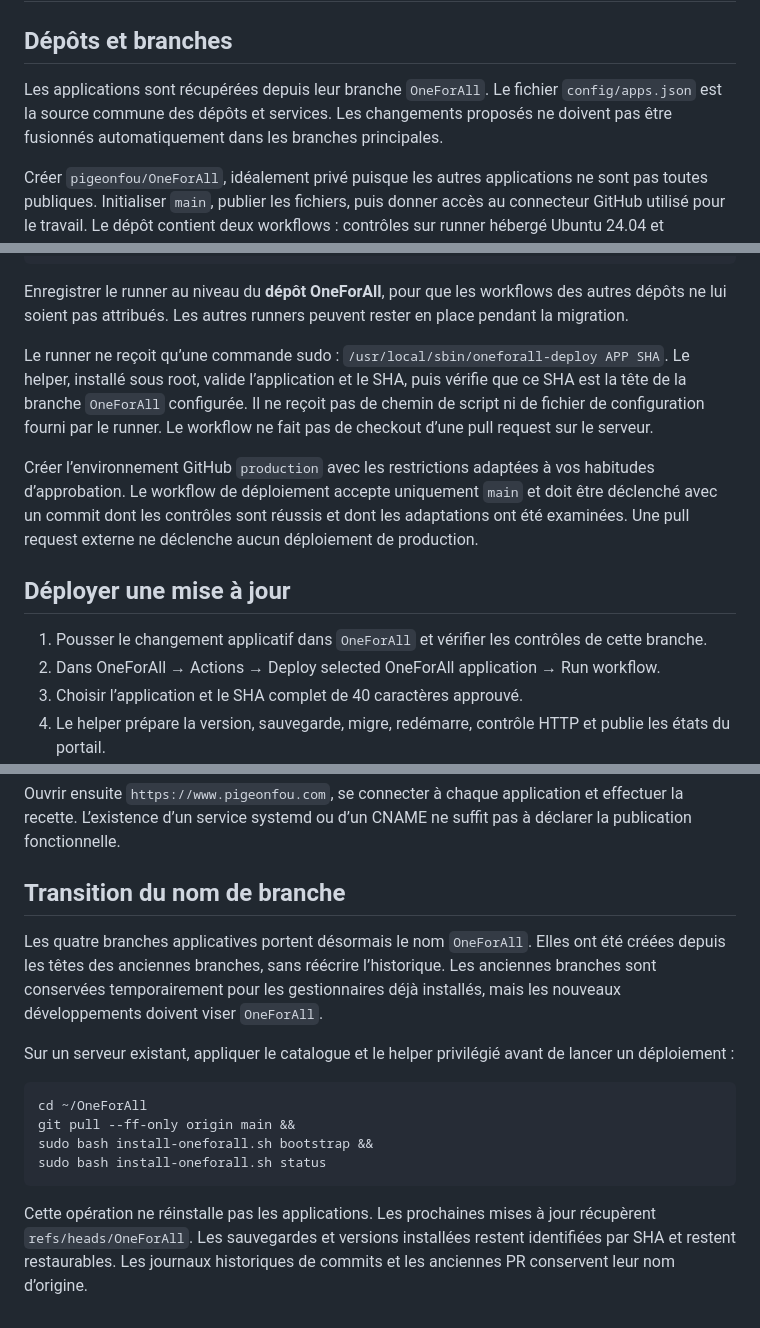
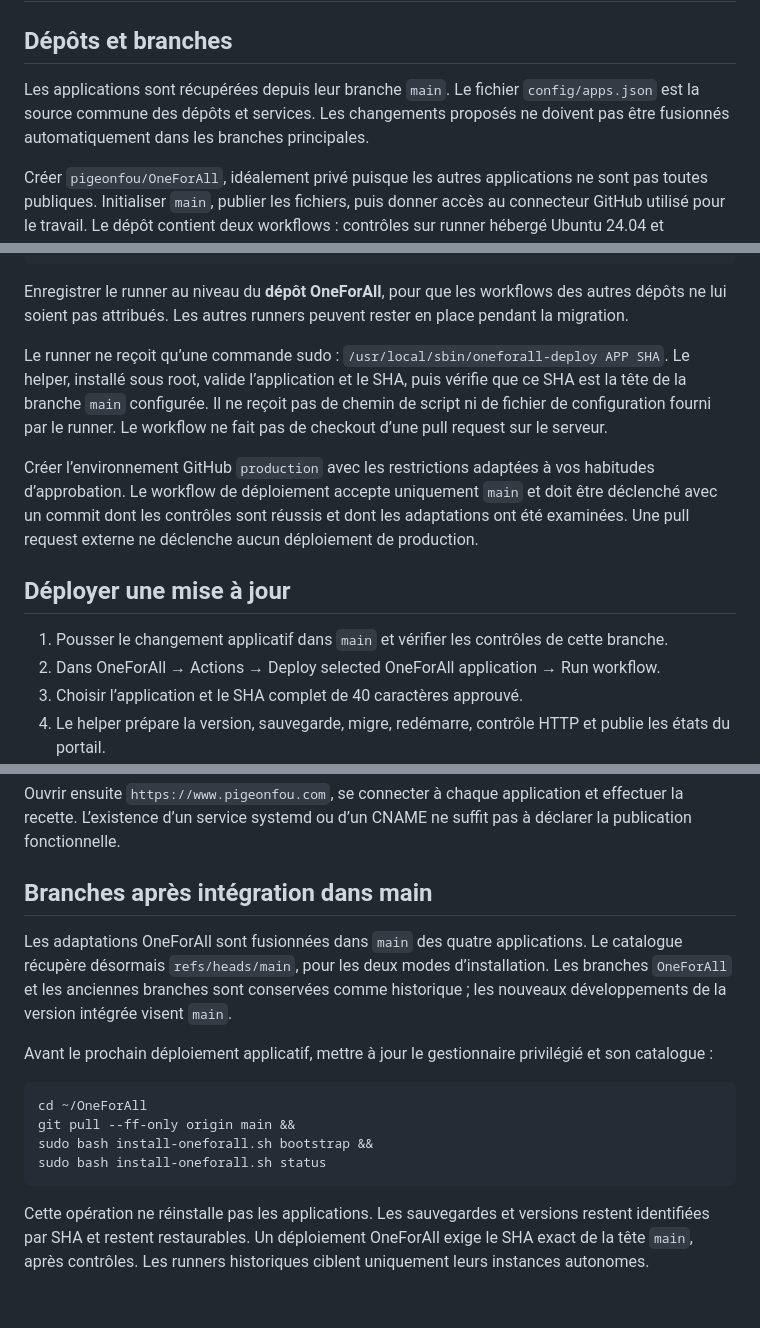
Before and after one commit to pigeonfou/OneForAll, a Markdown page: docs/github-cloudflare.md, 3 parts joined by grey strips. Rendered like a GitHub page.

Commit message:
Harmoniser les déploiements et suivre les branches main

````diff
--- a/docs/github-cloudflare.md
+++ b/docs/github-cloudflare.md
@@ -2,7 +2,7 @@
 
 ## Dépôts et branches
 
-Les applications sont récupérées depuis leur branche `OneForAll`. Le fichier `config/apps.json` est la source commune des dépôts et services. Les changements proposés ne doivent pas être fusionnés automatiquement dans les branches principales.
+Les applications sont récupérées depuis leur branche `main`. Le fichier `config/apps.json` est la source commune des dépôts et services. Les changements proposés ne doivent pas être fusionnés automatiquement dans les branches principales.
 
 Créer `pigeonfou/OneForAll`, idéalement privé puisque les autres applications ne sont pas toutes publiques. Initialiser `main`, publier les fichiers, puis donner accès au connecteur GitHub utilisé pour le travail. Le dépôt contient deux workflows : contrôles sur runner hébergé Ubuntu 24.04 et déploiement manuel sur runner du serveur.
 
@@ -67,13 +67,13 @@ sudo ./svc.sh status
 
 Enregistrer le runner au niveau du **dépôt OneForAll**, pour que les workflows des autres dépôts ne lui soient pas attribués. Les autres runners peuvent rester en place pendant la migration.
 
-Le runner ne reçoit qu’une commande sudo : `/usr/local/sbin/oneforall-deploy APP SHA`. Le helper, installé sous root, valide l’application et le SHA, puis vérifie que ce SHA est la tête de la branche `OneForAll` configurée. Il ne reçoit pas de chemin de script ni de fichier de configuration fourni par le runner. Le workflow ne fait pas de checkout d’une pull request sur le serveur.
+Le runner ne reçoit qu’une commande sudo : `/usr/local/sbin/oneforall-deploy APP SHA`. Le helper, installé sous root, valide l’application et le SHA, puis vérifie que ce SHA est la tête de la branche `main` configurée. Il ne reçoit pas de chemin de script ni de fichier de configuration fourni par le runner. Le workflow ne fait pas de checkout d’une pull request sur le serveur.
 
 Créer l’environnement GitHub `production` avec les restrictions adaptées à vos habitudes d’approbation. Le workflow de déploiement accepte uniquement `main` et doit être déclenché avec un commit dont les contrôles sont réussis et dont les adaptations ont été examinées. Une pull request externe ne déclenche aucun déploiement de production.
 
 ## Déployer une mise à jour
 
-1. Pousser le changement applicatif dans `OneForAll` et vérifier les contrôles de cette branche.
+1. Pousser le changement applicatif dans `main` et vérifier les contrôles de cette branche.
 2. Dans OneForAll → Actions → Deploy selected OneForAll application → Run workflow.
 3. Choisir l’application et le SHA complet de 40 caractères approuvé.
 4. Le helper prépare la version, sauvegarde, migre, redémarre, contrôle HTTP et publie les états du portail.
@@ -134,11 +134,11 @@ Activer également l’autorisation distante dans les paramètres CablePlan depu
 
 Ouvrir ensuite `https://www.pigeonfou.com`, se connecter à chaque application et effectuer la recette. L’existence d’un service systemd ou d’un CNAME ne suffit pas à déclarer la publication fonctionnelle.
 
-## Transition du nom de branche
+## Branches après intégration dans main
 
-Les quatre branches applicatives portent désormais le nom `OneForAll`. Elles ont été créées depuis les têtes des anciennes branches, sans réécrire l’historique. Les anciennes branches sont conservées temporairement pour les gestionnaires déjà installés, mais les nouveaux développements doivent viser `OneForAll`.
+Les adaptations OneForAll sont fusionnées dans `main` des quatre applications. Le catalogue récupère désormais `refs/heads/main`, pour les deux modes d’installation. Les branches `OneForAll` et les anciennes branches sont conservées comme historique ; les nouveaux développements de la version intégrée visent `main`.
 
-Sur un serveur existant, appliquer le catalogue et le helper privilégié avant de lancer un déploiement :
+Avant le prochain déploiement applicatif, mettre à jour le gestionnaire privilégié et son catalogue :
 
 ```bash
 cd ~/OneForAll
@@ -147,4 +147,4 @@ sudo bash install-oneforall.sh bootstrap &&
 sudo bash install-oneforall.sh status
 ```
 
-Cette opération ne réinstalle pas les applications. Les prochaines mises à jour récupèrent `refs/heads/OneForAll`. Les sauvegardes et versions installées restent identifiées par SHA et restent restaurables. Les journaux historiques de commits et les anciennes PR conservent leur nom d’origine.
+Cette opération ne réinstalle pas les applications. Les sauvegardes et versions restent identifiées par SHA et restent restaurables. Un déploiement OneForAll exige le SHA exact de la tête `main`, après contrôles. Les runners historiques ciblent uniquement leurs instances autonomes.
````
